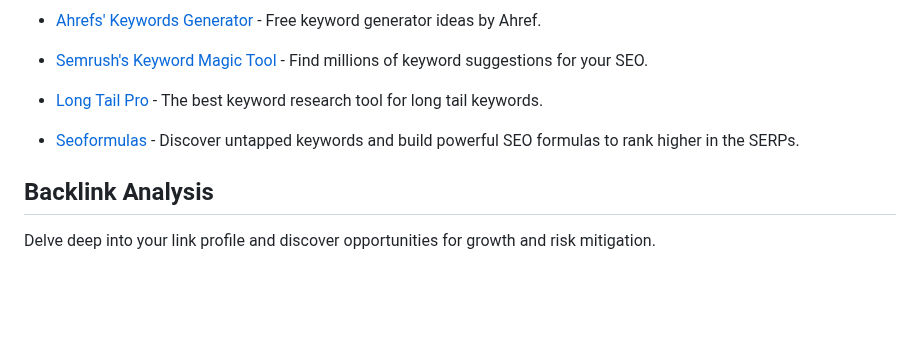
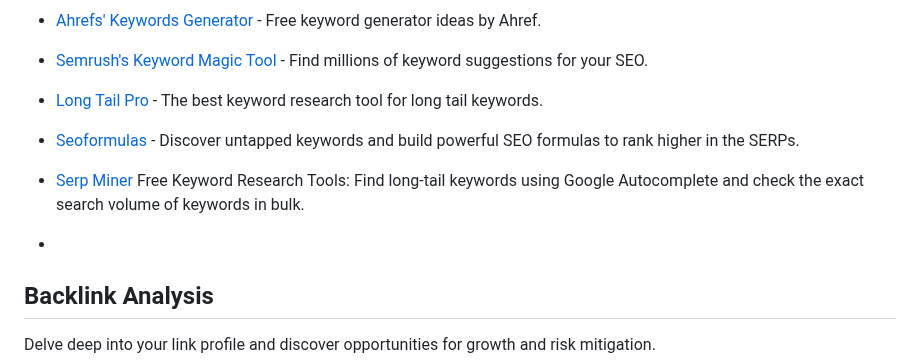
Before and after one commit to serpapi/awesome-seo-tools, a Markdown page: README.md, the part around the change. GitHub-like rendering; blank space fills up the shorter version.

Commit message:
Update README.md
Added Serp Miner's Keyword Research Tools

```diff
--- a/README.md
+++ b/README.md
@@ -88,6 +88,8 @@ Uncover high-potential keywords to target and captivate your audience.
 
 - [Seoformulas](https://www.seoformulas.com) - Discover untapped keywords and build powerful SEO formulas to rank higher in the SERPs.
 
+- [Serp Miner](https://serpminer.com/free-seo-tools) Free Keyword Research Tools: Find long-tail keywords using Google Autocomplete and check the exact search volume of keywords in bulk.
+-
 ## Backlink Analysis
 
 Delve deep into your link profile and discover opportunities for growth and risk mitigation.
```
